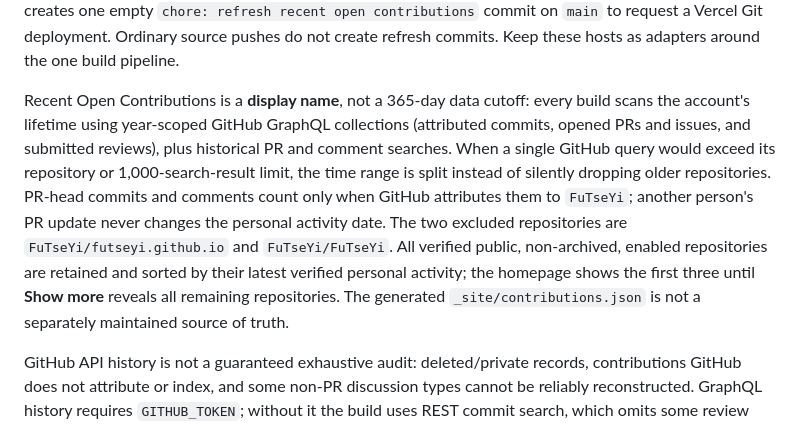
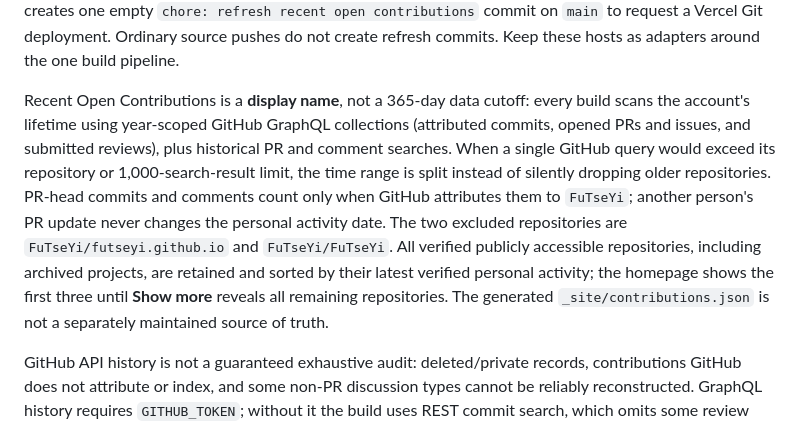
Before and after one commit to FuTseYi/futseyi.github.io, a Markdown page: PREVIEW.md, the part around the change. Drawn GitHub-style.

Commit message:
docs: include publicly accessible archived repositories

```diff
--- a/PREVIEW.md
+++ b/PREVIEW.md
@@ -35,7 +35,7 @@ On Windows, substitute `py -3` for `python3`.
 
 Vercel uses the repository-owned `vercel.json` to invoke `python3 preview.py --build-only --refresh-activity` and publish `_site/`. GitHub Pages uses the same builder with `--refresh-activity` for its scheduled updates. After a successful scheduled or manually dispatched Pages publish, the workflow creates one empty `chore: refresh recent open contributions` commit on `main` to request a Vercel Git deployment. Ordinary source pushes do not create refresh commits. Keep these hosts as adapters around the one build pipeline.
 
-Recent Open Contributions is a **display name**, not a 365-day data cutoff: every build scans the account's lifetime using year-scoped GitHub GraphQL collections (attributed commits, opened PRs and issues, and submitted reviews), plus historical PR and comment searches. When a single GitHub query would exceed its repository or 1,000-search-result limit, the time range is split instead of silently dropping older repositories. PR-head commits and comments count only when GitHub attributes them to `FuTseYi`; another person's PR update never changes the personal activity date. The two excluded repositories are `FuTseYi/futseyi.github.io` and `FuTseYi/FuTseYi`. All verified public, non-archived, enabled repositories are retained and sorted by their latest verified personal activity; the homepage shows the first three until **Show more** reveals all remaining repositories. The generated `_site/contributions.json` is not a separately maintained source of truth.
+Recent Open Contributions is a **display name**, not a 365-day data cutoff: every build scans the account's lifetime using year-scoped GitHub GraphQL collections (attributed commits, opened PRs and issues, and submitted reviews), plus historical PR and comment searches. When a single GitHub query would exceed its repository or 1,000-search-result limit, the time range is split instead of silently dropping older repositories. PR-head commits and comments count only when GitHub attributes them to `FuTseYi`; another person's PR update never changes the personal activity date. The two excluded repositories are `FuTseYi/futseyi.github.io` and `FuTseYi/FuTseYi`. All verified publicly accessible repositories, including archived projects, are retained and sorted by their latest verified personal activity; the homepage shows the first three until **Show more** reveals all remaining repositories. The generated `_site/contributions.json` is not a separately maintained source of truth.
 
 GitHub API history is not a guaranteed exhaustive audit: deleted/private records, contributions GitHub does not attribute or index, and some non-PR discussion types cannot be reliably reconstructed. GraphQL history requires `GITHUB_TOKEN`; without it the build uses REST commit search, which omits some review and issue-contribution history. The same build entry point is used by both hosts; credentials never enter static assets. Public metadata on external organizations is queried anonymously to avoid personal-scoped token 403 responses. On API failure, an existing **local** snapshot is used with its original timestamp; a new build without one preserves the homepage's activity link rather than claiming that stale results are complete. Because both hosts independently rebuild history, they need not produce byte-identical snapshots at the same moment.
 
```
